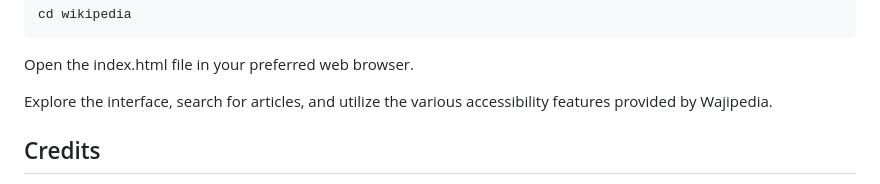
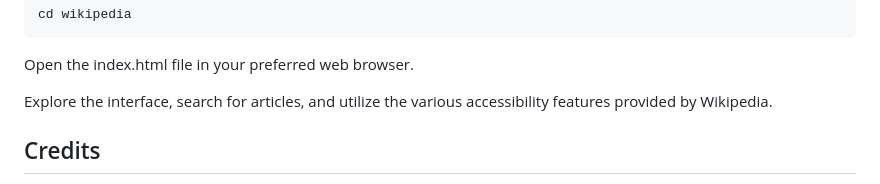
Before and after one commit to codewithmirza/wikipedia, a Markdown page: README.md, the part around the change. Rendered like a GitHub page.

````diff
--- a/README.md
+++ b/README.md
@@ -54,7 +54,7 @@ cd wikipedia
 ```
 Open the index.html file in your preferred web browser.
 
-Explore the interface, search for articles, and utilize the various accessibility features provided by Wajipedia.
+Explore the interface, search for articles, and utilize the various accessibility features provided by Wikipedia.
 
 
 ## Credits
````
